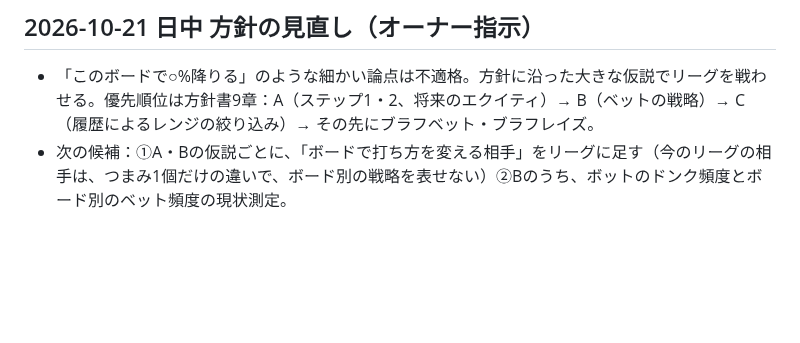
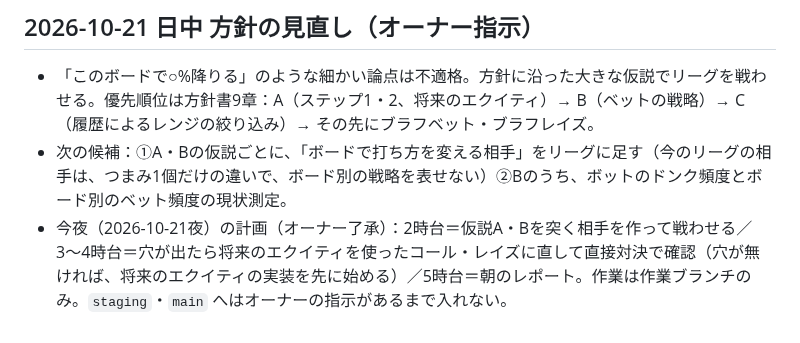
Before and after one commit to sho30647/6max-lab, a Markdown page: docs/bot-lab/journal.md, the part around the change. GitHub-like rendering; blank space fills up the shorter version.

Commit message:
実験ノート：今夜の計画を追記
Co-Authored-By: Claude Sonnet 5.5 <noreply@anthropic.com>
Claude-Session: https://claude.ai/code/session_01QzULyuaHpyTaLA83qMBeS4

```diff
--- a/docs/bot-lab/journal.md
+++ b/docs/bot-lab/journal.md
@@ -223,3 +223,4 @@
 ## 2026-10-21 日中 方針の見直し（オーナー指示）
 - 「このボードで○%降りる」のような細かい論点は不適格。方針に沿った大きな仮説でリーグを戦わせる。優先順位は方針書9章：A（ステップ1・2、将来のエクイティ）→ B（ベットの戦略）→ C（履歴によるレンジの絞り込み）→ その先にブラフベット・ブラフレイズ。
 - 次の候補：①A・Bの仮説ごとに、「ボードで打ち方を変える相手」をリーグに足す（今のリーグの相手は、つまみ1個だけの違いで、ボード別の戦略を表せない）②Bのうち、ボットのドンク頻度とボード別のベット頻度の現状測定。
+- 今夜（2026-10-21夜）の計画（オーナー了承）：2時台＝仮説A・Bを突く相手を作って戦わせる／3〜4時台＝穴が出たら将来のエクイティを使ったコール・レイズに直して直接対決で確認（穴が無ければ、将来のエクイティの実装を先に始める）／5時台＝朝のレポート。作業は作業ブランチのみ。`staging`・`main` へはオーナーの指示があるまで入れない。
```
